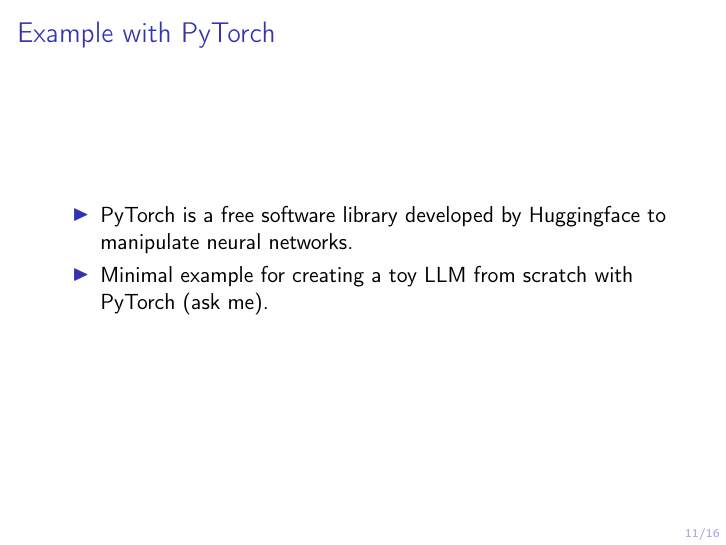
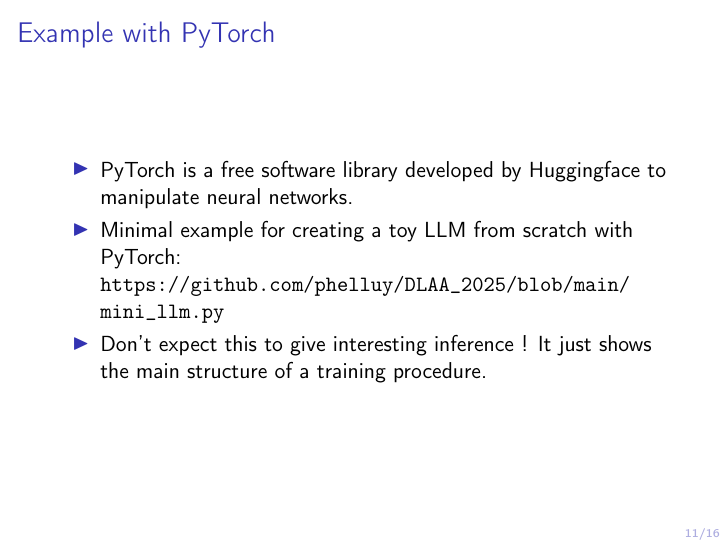
Before and after one commit to phelluy/DLAA_2025, LaTeX slides (finetuning_intro.tex): page 11 of 16. Compiled offline with pdfLaTeX.

Commit message:
update slide with a linl to mini_llm

```diff
--- a/finetuning_intro.tex
+++ b/finetuning_intro.tex
@@ -212,7 +212,9 @@ thousand words.
 \begin{itemize}
 \item PyTorch is a free software library developed by Huggingface
 to manipulate neural networks.
-\item Minimal example for creating a toy LLM from scratch with PyTorch (ask me).
+\item Minimal example for creating a toy LLM from scratch with PyTorch: \\
+\url{https://github.com/phelluy/DLAA_2025/blob/main/mini_llm.py}
+\item Don't expect this to give interesting inference ! It just shows the main structure of a training procedure.
 \end{itemize}
 \end{frame}
 
```
Also changed, not shown: README.md, finetuning_intro.pdf.
